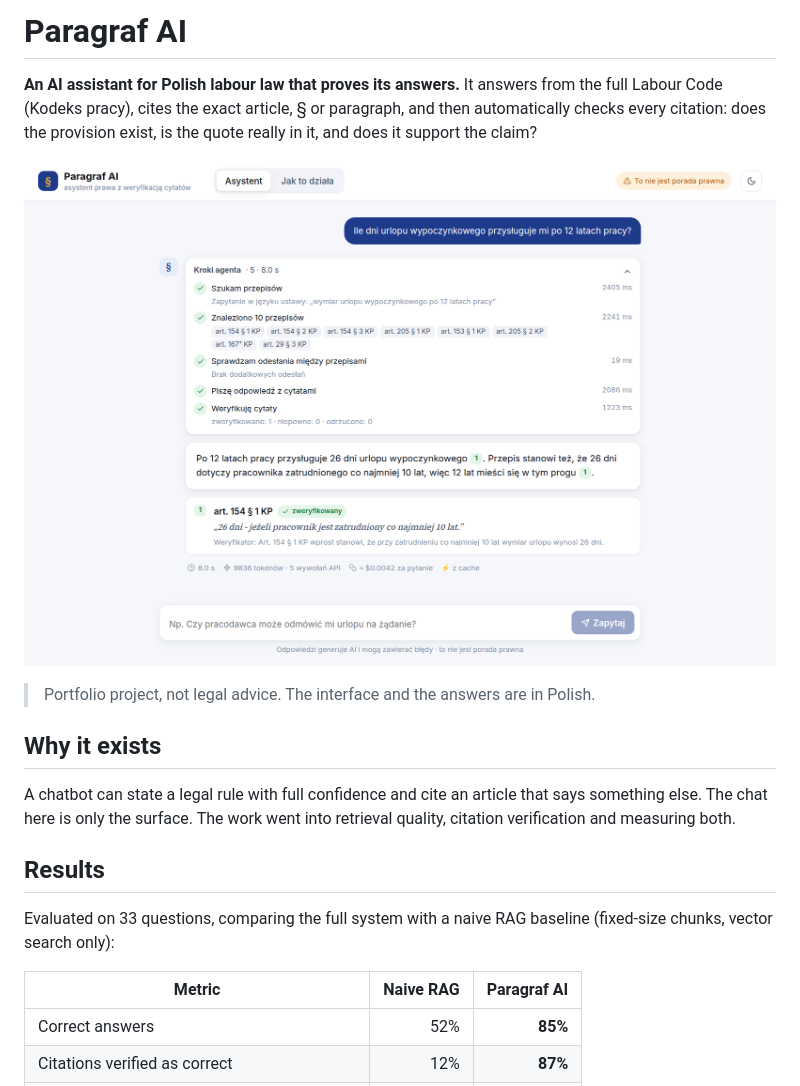
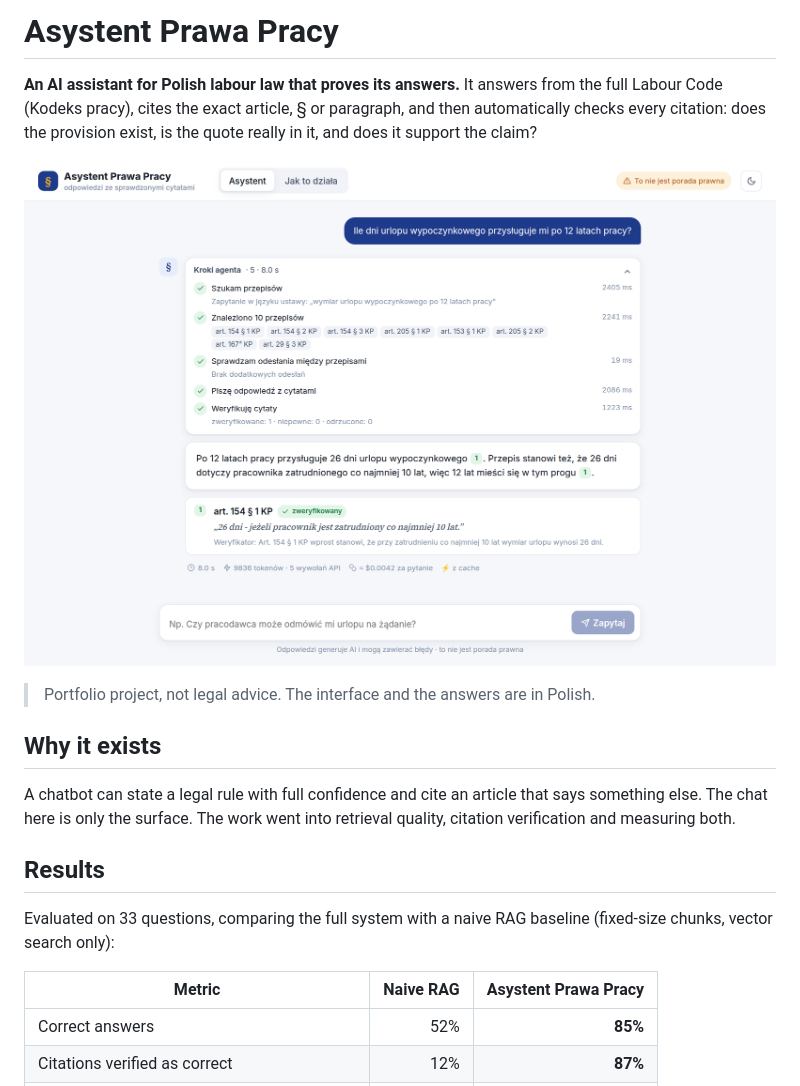
Before and after one commit to damianglejzer/paragraf-ai, a Markdown page: README.md, the part around the change. GitHub-like rendering; pictures changed too: docs/screenshot.png.

```diff
--- a/README.md
+++ b/README.md
@@ -1,4 +1,4 @@
-# Paragraf AI
+# Asystent Prawa Pracy
 
 **An AI assistant for Polish labour law that proves its answers.** It answers from the full Labour
 Code (Kodeks pracy), cites the exact article, § or paragraph, and then automatically checks every
@@ -19,7 +19,7 @@ measuring both.
 Evaluated on 33 questions, comparing the full system with a naive RAG baseline (fixed-size chunks,
 vector search only):
 
-| Metric | Naive RAG | Paragraf AI |
+| Metric | Naive RAG | Asystent Prawa Pracy |
 |---|---:|---:|
 | Correct answers | 52% | **85%** |
 | Citations verified as correct | 12% | **87%** |
```
Also changed, not shown: CLAUDE.md (+1 -1 lines), 10 other files.
